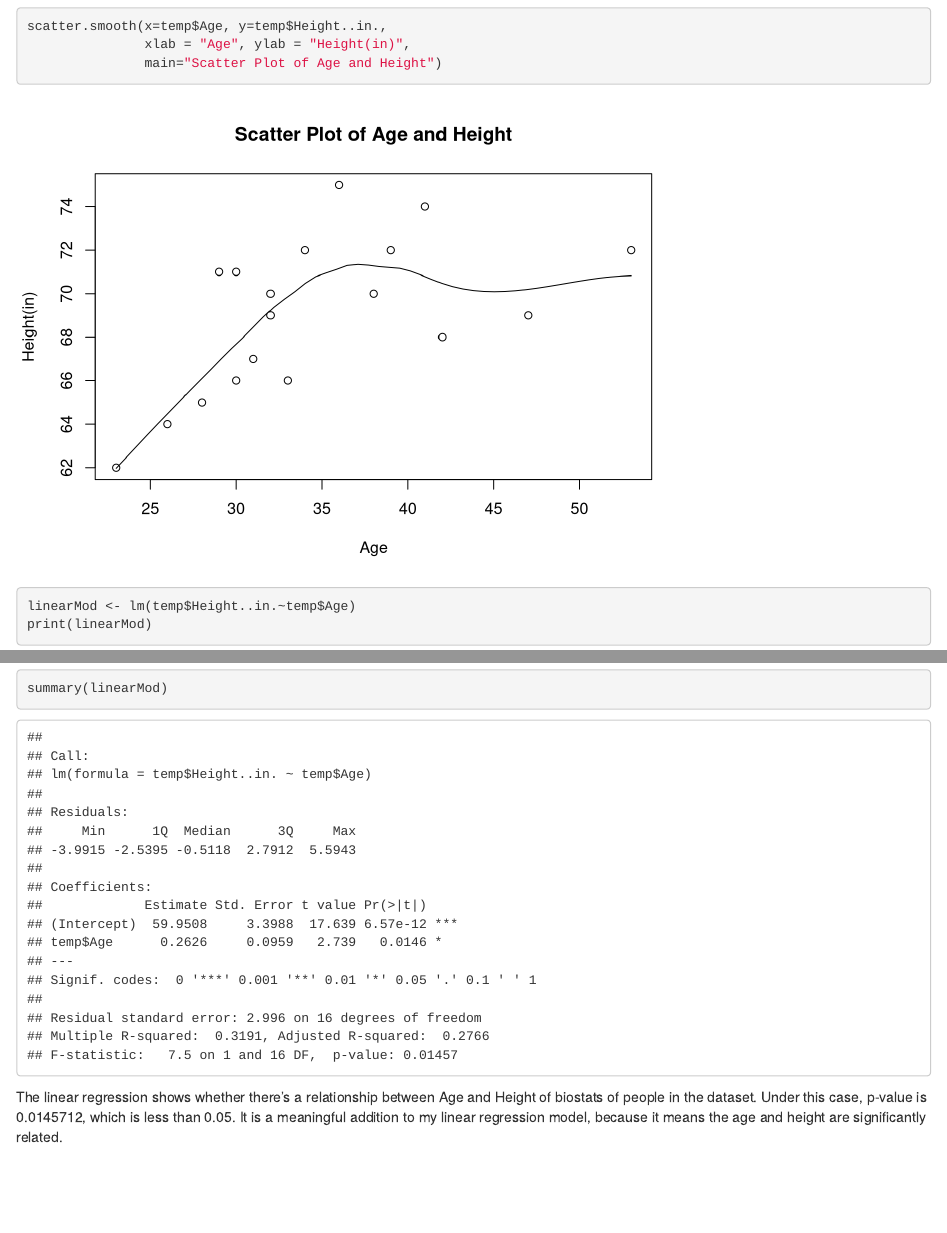
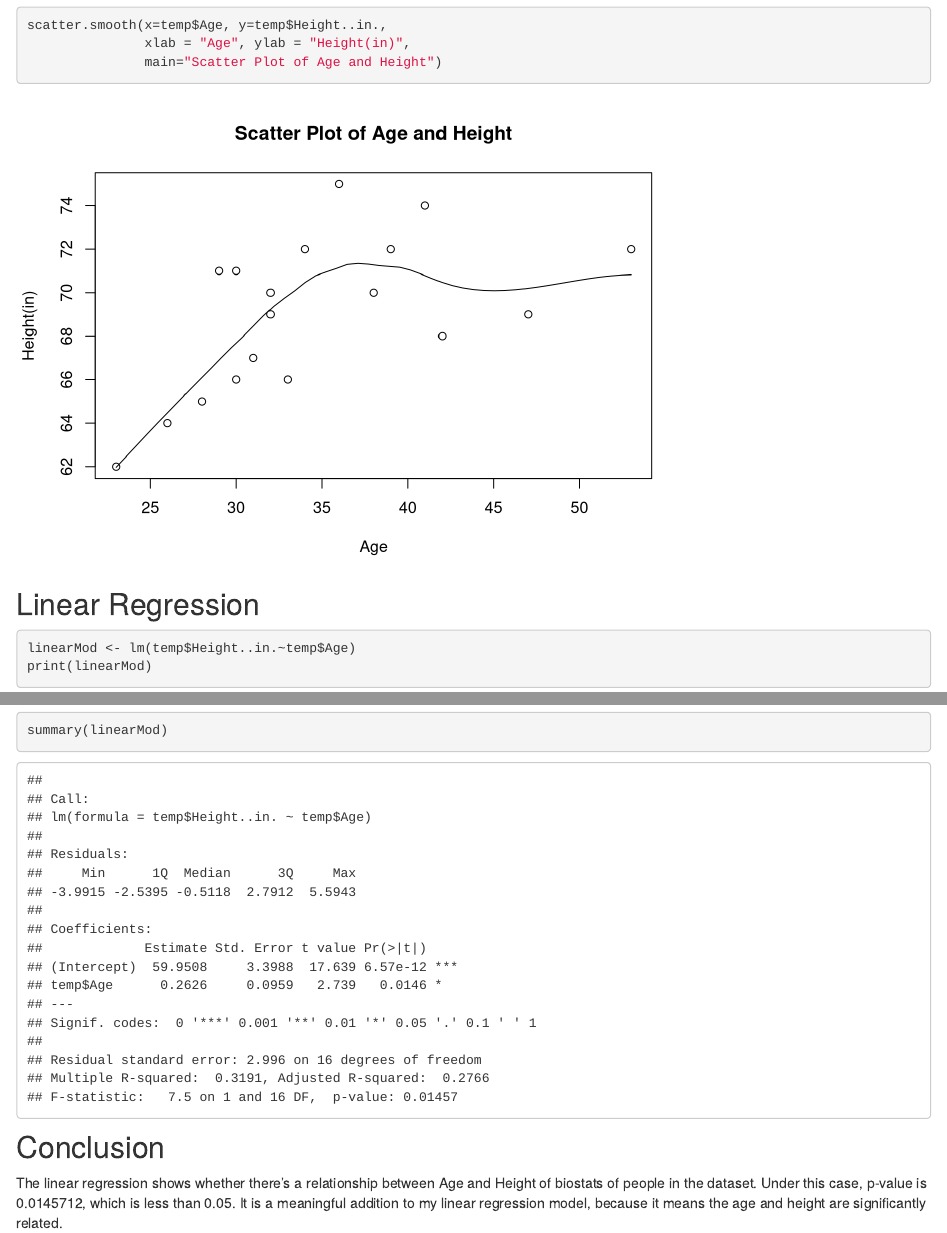
Before and after one commit to MoomooA/workflowr, an R Markdown document (analysis/biostats.Rmd): the page in a window 1100 px wide, from 1660 px down before the commit and from 1710 px down after it, so that both start at the same text, and a second part further down, joined at a grey line. Rendered offline with R 4.5, knitr and Pandoc, with nearby package versions; drawn as R Markdown's standard HTML page in place of the format the file asks for.

Commit message:
Add titles

````diff
--- a/analysis/biostats.Rmd
+++ b/analysis/biostats.Rmd
@@ -30,10 +31,12 @@ scatter.smooth(x=temp$Age, y=temp$Height..in.,
                xlab = "Age", ylab = "Height(in)",
                main="Scatter Plot of Age and Height")
 ```
+## Linear Regression
 ```{r simple linear regression}
 linearMod <- lm(temp$Height..in.~temp$Age)
 print(linearMod)
 summary(linearMod)
 
 ```
+## Conclusion
 The linear regression shows whether there's a relationship between Age and Height of biostats of people in the dataset. Under this case, p-value is `r anova(linearMod)$Pr[1]`, which is less than 0.05. It is a meaningful addition to my linear regression model, because it means the age and height are significantly related.
````
Also changed, not shown: analysis/biostats.Rmd (1 more changed lines), 1 other file.
